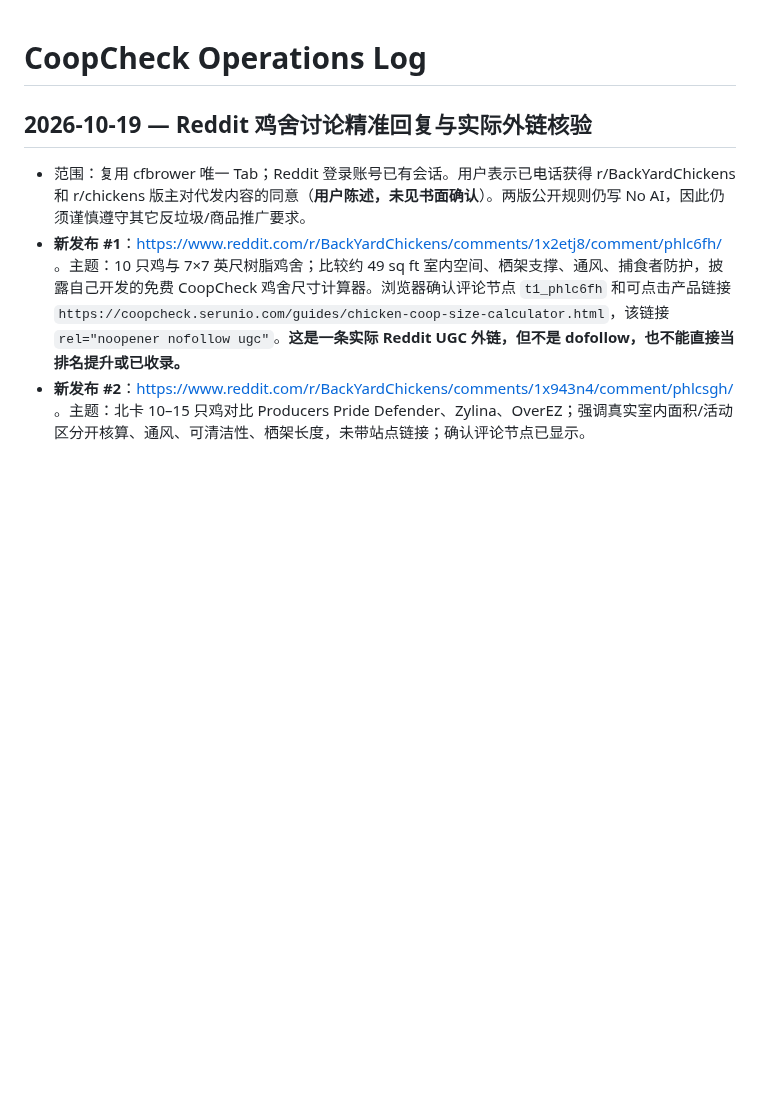
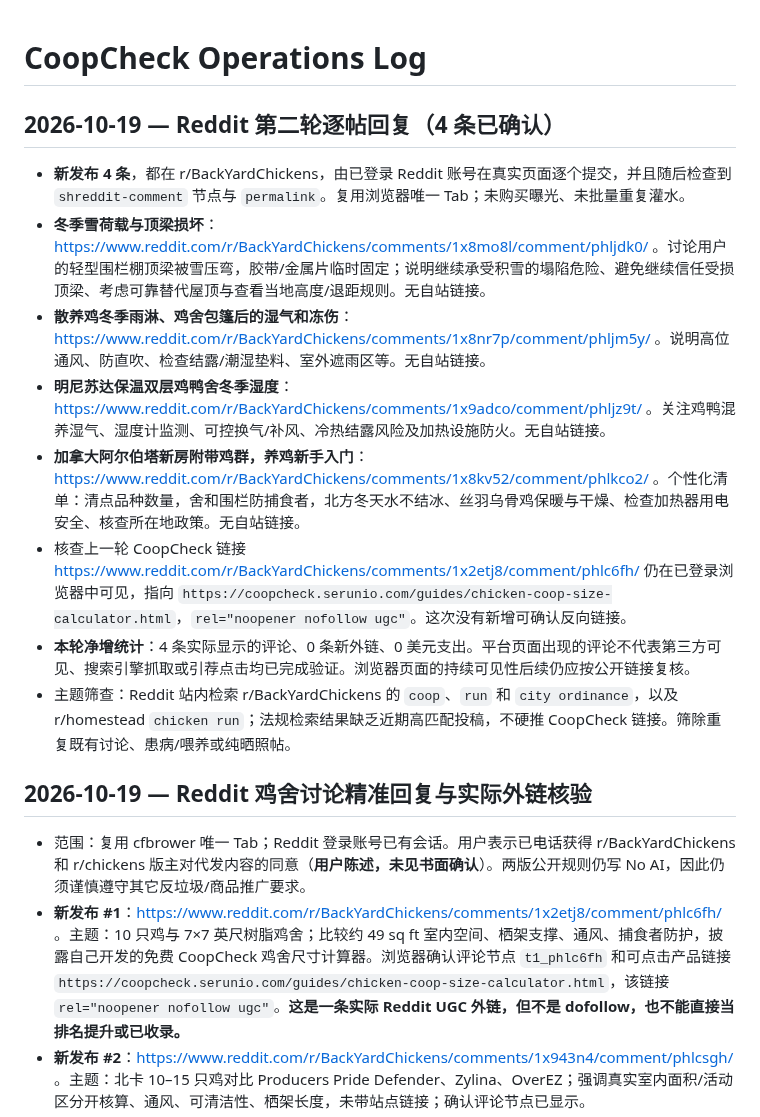
Before and after one commit to DragonChenCL/CoopCheck, a Markdown page: docs/operations/LOG.md, the part around the change. GitHub-like rendering; blank space fills up the shorter version.

Commit message:
Record four confirmed helpful Reddit comments, no new backlink

```diff
--- a/docs/operations/LOG.md
+++ b/docs/operations/LOG.md
@@ -1,4 +1,15 @@
 # CoopCheck Operations Log
+
+## 2026-10-19 — Reddit 第二轮逐帖回复（4 条已确认）
+
+- **新发布 4 条**，都在 r/BackYardChickens，由已登录 Reddit 账号在真实页面逐个提交，并且随后检查到 `shreddit-comment` 节点与 `permalink`。复用浏览器唯一 Tab；未购买曝光、未批量重复灌水。
+- **冬季雪荷载与顶梁损坏**：https://www.reddit.com/r/BackYardChickens/comments/1x8mo8l/comment/phljdk0/ 。讨论用户的轻型围栏棚顶梁被雪压弯，胶带/金属片临时固定；说明继续承受积雪的塌陷危险、避免继续信任受损顶梁、考虑可靠替代屋顶与查看当地高度/退距规则。无自站链接。
+- **散养鸡冬季雨淋、鸡舍包篷后的湿气和冻伤**：https://www.reddit.com/r/BackYardChickens/comments/1x8nr7p/comment/phljm5y/ 。说明高位通风、防直吹、检查结露/潮湿垫料、室外遮雨区等。无自站链接。
+- **明尼苏达保温双层鸡鸭舍冬季湿度**：https://www.reddit.com/r/BackYardChickens/comments/1x9adco/comment/phljz9t/ 。关注鸡鸭混养湿气、湿度计监测、可控换气/补风、冷热结露风险及加热设施防火。无自站链接。
+- **加拿大阿尔伯塔新房附带鸡群，养鸡新手入门**：https://www.reddit.com/r/BackYardChickens/comments/1x8kv52/comment/phlkco2/ 。个性化清单：清点品种数量，舍和围栏防捕食者，北方冬天水不结冰、丝羽乌骨鸡保暖与干燥、检查加热器用电安全、核查所在地政策。无自站链接。
+- 核查上一轮 CoopCheck 链接 https://www.reddit.com/r/BackYardChickens/comments/1x2etj8/comment/phlc6fh/ 仍在已登录浏览器中可见，指向 `https://coopcheck.serunio.com/guides/chicken-coop-size-calculator.html`，`rel="noopener nofollow ugc"`。这次没有新增可确认反向链接。
+- **本轮净增统计**：4 条实际显示的评论、0 条新外链、0 美元支出。平台页面出现的评论不代表第三方可见、搜索引擎抓取或引荐点击均已完成验证。浏览器页面的持续可见性后续仍应按公开链接复核。
+- 主题筛查：Reddit 站内检索 r/BackYardChickens 的 `coop`、`run` 和 `city ordinance`，以及 r/homestead `chicken run`；法规检索结果缺乏近期高匹配投稿，不硬推 CoopCheck 链接。筛除重复既有讨论、患病/喂养或纯晒照帖。
 
 ## 2026-10-19 — Reddit 鸡舍讨论精准回复与实际外链核验
 
```
